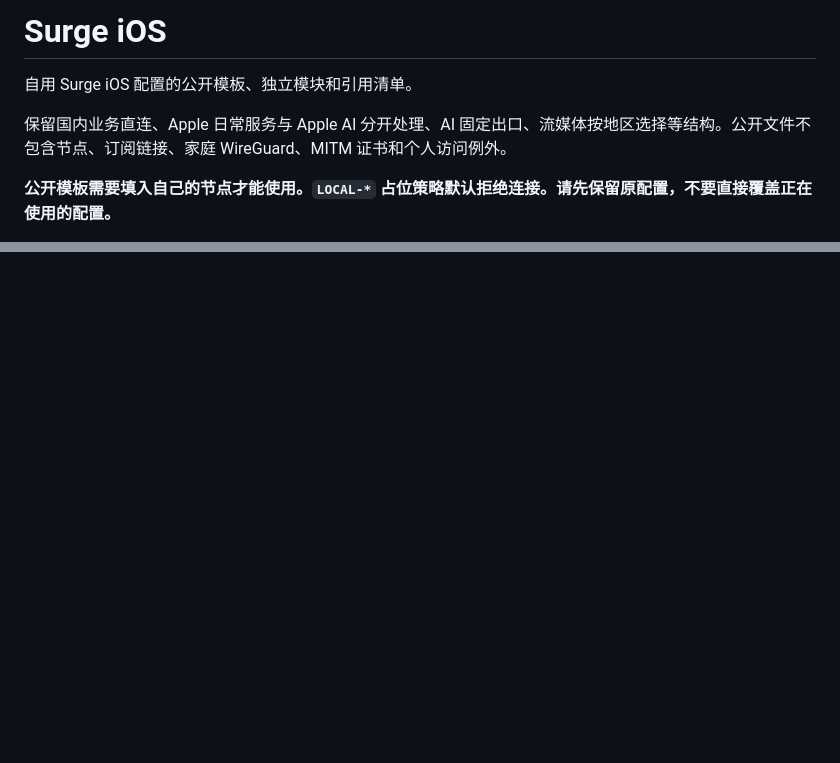
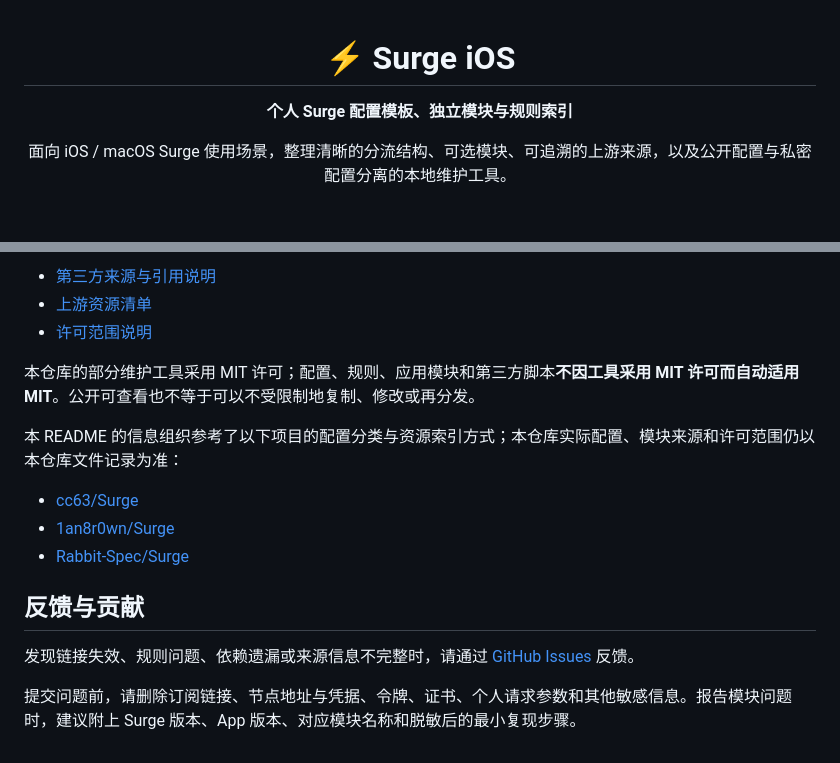
Before and after one commit to jingchen21/Surge-iOS, a Markdown page: README.md, 2 parts joined by grey strips. Drawn GitHub-style; blank space fills up the shorter version.

```diff
--- a/README.md
+++ b/README.md
@@ -1,8 +1,10 @@
-# Surge iOS
+<div align="center">
 
-自用 Surge iOS 配置的公开模板、独立模块和引用清单。
+# ⚡ Surge iOS
 
-保留国内业务直连、Apple 日常服务与 Apple AI 分开处理、AI 固定出口、流媒体按地区选择等结构。公开文件不包含节点、订阅链接、家庭 WireGuard、MITM 证书和个人访问例外。
+<p><strong>个人 Surge 配置模板、独立模块与规则索引</strong></p>
 
-**公开模板需要填入自己的节点才能使用。`LOCAL-*` 占位策略默认拒绝连接。请先保留原配置，不要直接覆盖正在使用的配置。**
+<p>
+  面向 iOS / macOS Surge 使用场景，整理清晰的分流结构、可选模块、可追溯的上游来源，以及公开配置与私密配置分离的本地维护工具。
+</p>
 
@@ -74,0 +158,17 @@ GitHub Actions 会在提交后再检查一次，但不能阻止已经上传的
+- [第三方来源与引用说明](THIRD_PARTY_NOTICES.md)
+- [上游资源清单](upstreams/references.json)
+- [许可范围说明](LICENSE.md)
+
+本仓库的部分维护工具采用 MIT 许可；配置、规则、应用模块和第三方脚本**不因工具采用 MIT 许可而自动适用 MIT**。公开可查看也不等于可以不受限制地复制、修改或再分发。
+
+本 README 的信息组织参考了以下项目的配置分类与资源索引方式；本仓库实际配置、模块来源和许可范围仍以本仓库文件记录为准：
+
+- [cc63/Surge](https://github.com/cc63/Surge)
+- [1an8r0wn/Surge](https://github.com/1an8r0wn/Surge/blob/main/README_CN.md)
+- [Rabbit-Spec/Surge](https://github.com/Rabbit-Spec/Surge)
+
+## 反馈与贡献
+
+发现链接失效、规则问题、依赖遗漏或来源信息不完整时，请通过 [GitHub Issues](https://github.com/jingchen21/Surge-iOS/issues) 反馈。
+
+提交问题前，请删除订阅链接、节点地址与凭据、令牌、证书、个人请求参数和其他敏感信息。报告模块问题时，建议附上 Surge 版本、App 版本、对应模块名称和脱敏后的最小复现步骤。
```
Also changed, not shown: other parts of README.md (+122 -41 lines).
